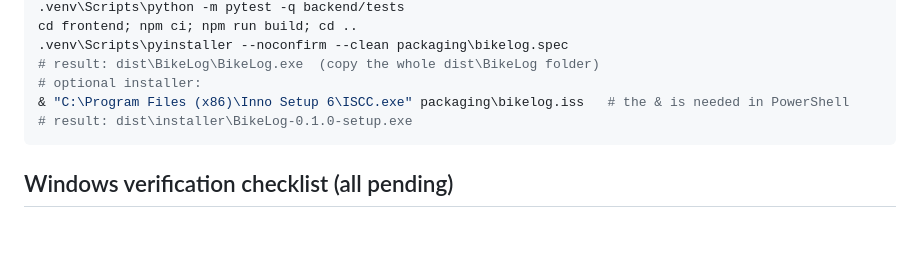
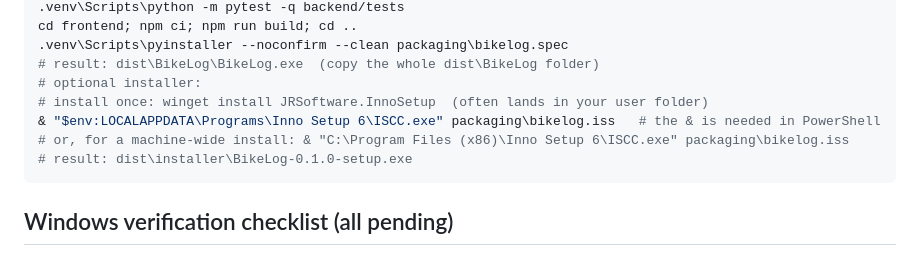
Before and after one commit to dirksachse74/bike_log, a Markdown page: packaging/README.md, the part around the change. Drawn GitHub-style; blank space fills up the shorter version.

Commit message:
packaging: ISCC path for a per-user winget install
Co-Authored-By: Claude Opus 5.5 (1M context) <noreply@anthropic.com>
Claude-Session: https://claude.ai/code/session_011g3BvXdEevAKDkfUKHJFzo

````diff
--- a/packaging/README.md
+++ b/packaging/README.md
@@ -27,7 +27,9 @@ cd frontend; npm ci; npm run build; cd ..
 .venv\Scripts\pyinstaller --noconfirm --clean packaging\bikelog.spec
 # result: dist\BikeLog\BikeLog.exe  (copy the whole dist\BikeLog folder)
 # optional installer:
-& "C:\Program Files (x86)\Inno Setup 6\ISCC.exe" packaging\bikelog.iss   # the & is needed in PowerShell
+# install once: winget install JRSoftware.InnoSetup  (often lands in your user folder)
+& "$env:LOCALAPPDATA\Programs\Inno Setup 6\ISCC.exe" packaging\bikelog.iss   # the & is needed in PowerShell
+# or, for a machine-wide install: & "C:\Program Files (x86)\Inno Setup 6\ISCC.exe" packaging\bikelog.iss
 # result: dist\installer\BikeLog-0.1.0-setup.exe
 ```
 
````
